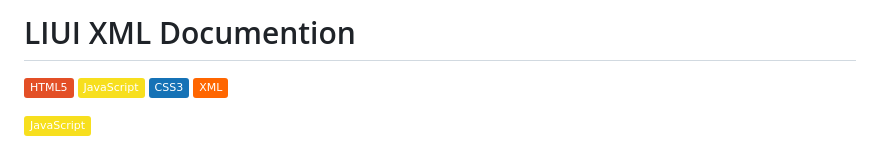
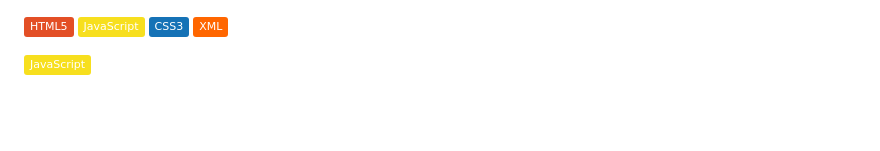
Before and after one commit to Abdun-Nur-Porag/LiUi-WXML, a Markdown page: README.md, the part around one of its changes. GitHub-like rendering; badges without logos; blank space fills up the shorter version.

```diff
--- a/README.md
+++ b/README.md
@@ -1,4 +1,3 @@
-# LIUI XML Documention
 
 [![HTML5](https://img.shields.io/badge/HTML5-%23E34F26.svg?style=flat&logo=html5&logoColor=white)](https://developer.mozilla.org/en-US/docs/Web/HTML)
 [![JS](https://img.shields.io/badge/JavaScript-%23F7DF1E.svg?style=flat&logo=javascript&logoColor=black)](https://developer.mozilla.org/en-US/docs/Web/JavaScript)
```
Also changed, not shown: other parts of README.md (+6 -0 lines).
